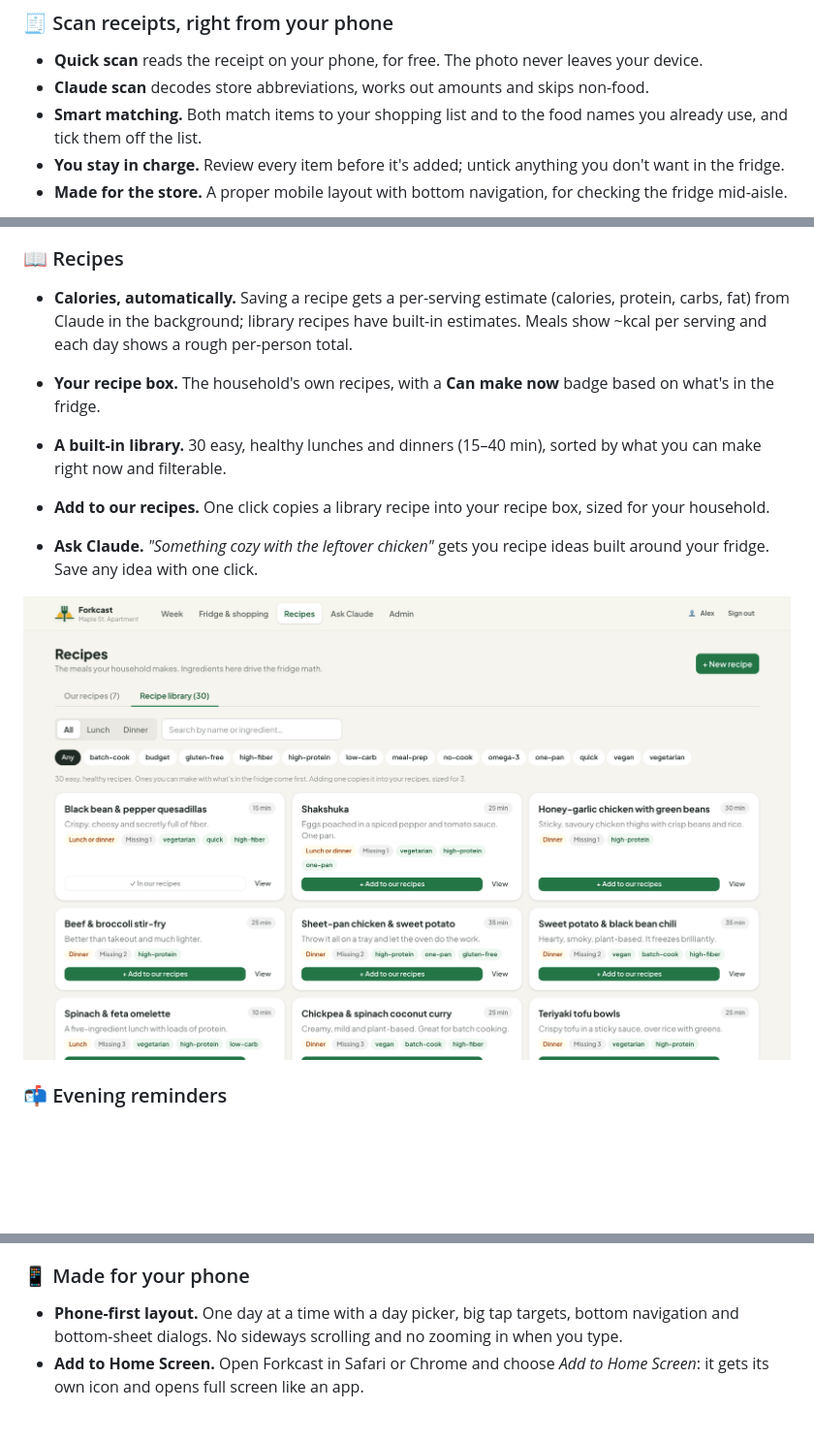
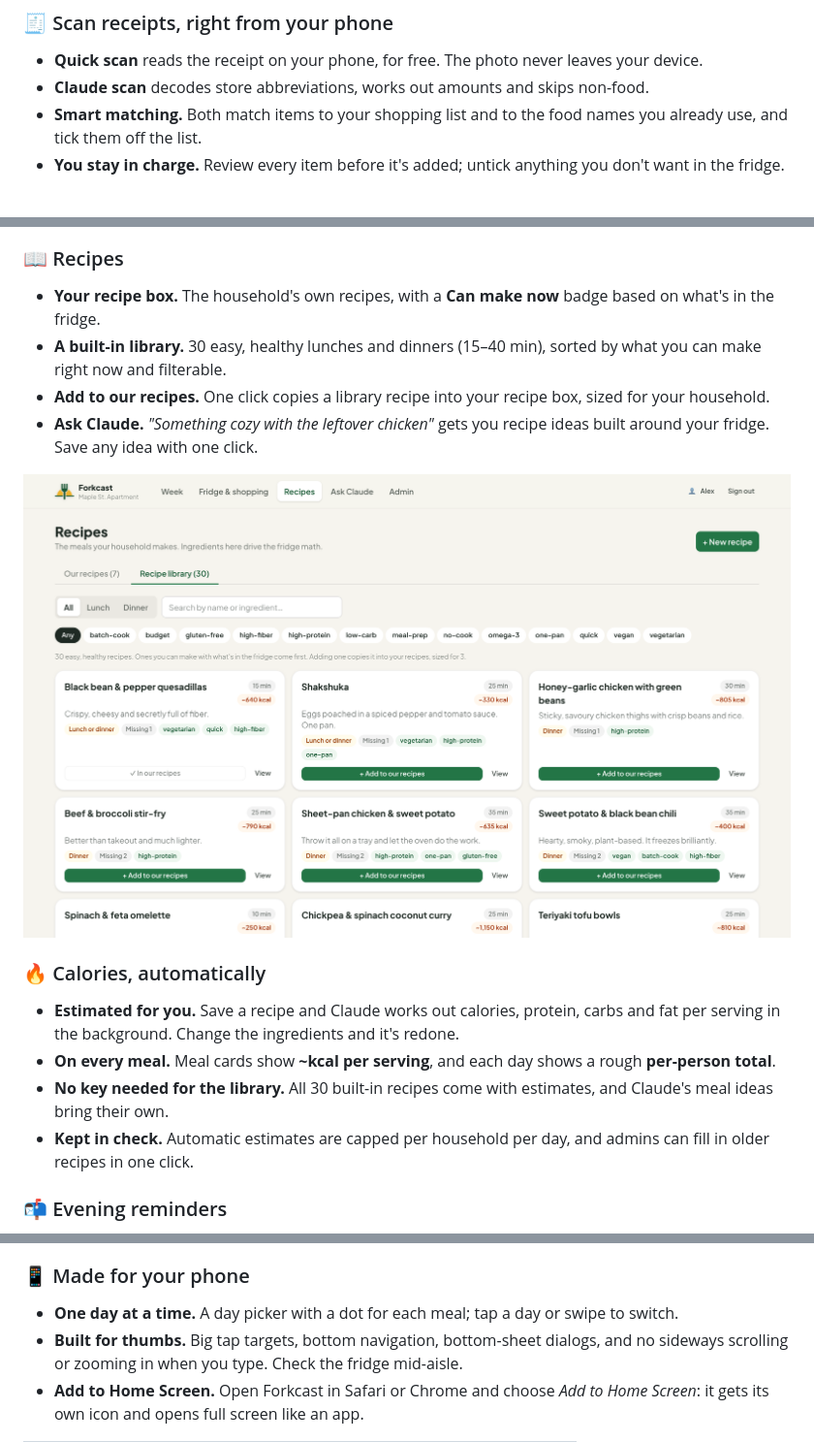
Before and after one commit to jeffrey500/forkcast, a Markdown page: README.md, 3 parts joined by grey strips. Shown at 97% size. GitHub-like rendering; pictures changed too: docs/screenshots/library.png; blank space fills up the shorter version.

```diff
--- a/README.md
+++ b/README.md
@@ -74,5 +78,4 @@ Living with roommates usually means a group chat full of *"what are we eating?"*
 - **Claude scan** decodes store abbreviations, works out amounts and skips non-food.
 - **Smart matching.** Both match items to your shopping list and to the food names you already use, and tick them off the list.
 - **You stay in charge.** Review every item before it's added; untick anything you don't want in the fridge.
-- **Made for the store.** A proper mobile layout with bottom navigation, for checking the fridge mid-aisle.
 
@@ -89,7 +85,5 @@ Living with roommates usually means a group chat full of *"what are we eating?"*
 
 ### 📖 Recipes
-
-- **Calories, automatically.** Saving a recipe gets a per-serving estimate (calories, protein, carbs, fat) from Claude in the background; library recipes have built-in estimates. Meals show ~kcal per serving and each day shows a rough per-person total.
 
 - **Your recipe box.** The household's own recipes, with a **Can make now** badge based on what's in the fridge.
 - **A built-in library.** 30 easy, healthy lunches and dinners (15–40 min), sorted by what you can make right now and filterable.
@@ -99,6 +93,13 @@ Living with roommates usually means a group chat full of *"what are we eating?"*
 <p align="center">
   <img src="docs/screenshots/library.png" alt="Built-in recipe library with filters and an 'Add to our recipes' button on each recipe" width="820">
 </p>
+
+### 🔥 Calories, automatically
+
+- **Estimated for you.** Save a recipe and Claude works out calories, protein, carbs and fat per serving in the background. Change the ingredients and it's redone.
+- **On every meal.** Meal cards show **~kcal per serving**, and each day shows a rough **per-person total**.
+- **No key needed for the library.** All 30 built-in recipes come with estimates, and Claude's meal ideas bring their own.
+- **Kept in check.** Automatic estimates are capped per household per day, and admins can fill in older recipes in one click.
 
 ### 📬 Evening reminders
 
@@ -122,5 +123,6 @@ Living with roommates usually means a group chat full of *"what are we eating?"*
 
 ### 📱 Made for your phone
 
-- **Phone-first layout.** One day at a time with a day picker, big tap targets, bottom navigation and bottom-sheet dialogs. No sideways scrolling and no zooming in when you type.
+- **One day at a time.** A day picker with a dot for each meal; tap a day or swipe to switch.
+- **Built for thumbs.** Big tap targets, bottom navigation, bottom-sheet dialogs, and no sideways scrolling or zooming in when you type. Check the fridge mid-aisle.
 - **Add to Home Screen.** Open Forkcast in Safari or Chrome and choose *Add to Home Screen*: it gets its own icon and opens full screen like an app.
```
Also changed, not shown: other parts of README.md (+20 -12 lines), CHANGELOG.md (+3 -0 lines), docs/screenshots/calendar.png (added), docs/screenshots/mobile-fridge.png (added), docs/screenshots/mobile.png, docs/screenshots/week.png, 2 other files.
